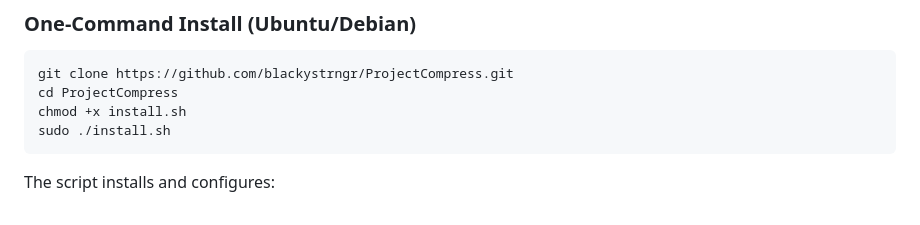
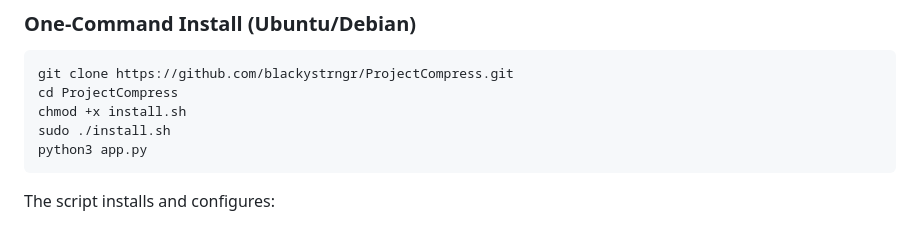
Before and after one commit to blackystrngr/ProjectCompress, a Markdown page: README.md, the part around the change. Rendered like a GitHub page.

Commit message:
Add command to run app.py in README
Added command to run the application after installation.

````diff
--- a/README.md
+++ b/README.md
@@ -73,6 +73,7 @@ git clone https://github.com/blackystrngr/ProjectCompress.git
 cd ProjectCompress
 chmod +x install.sh
 sudo ./install.sh
+python3 app.py
 ```
 
 The script installs and configures:
````
